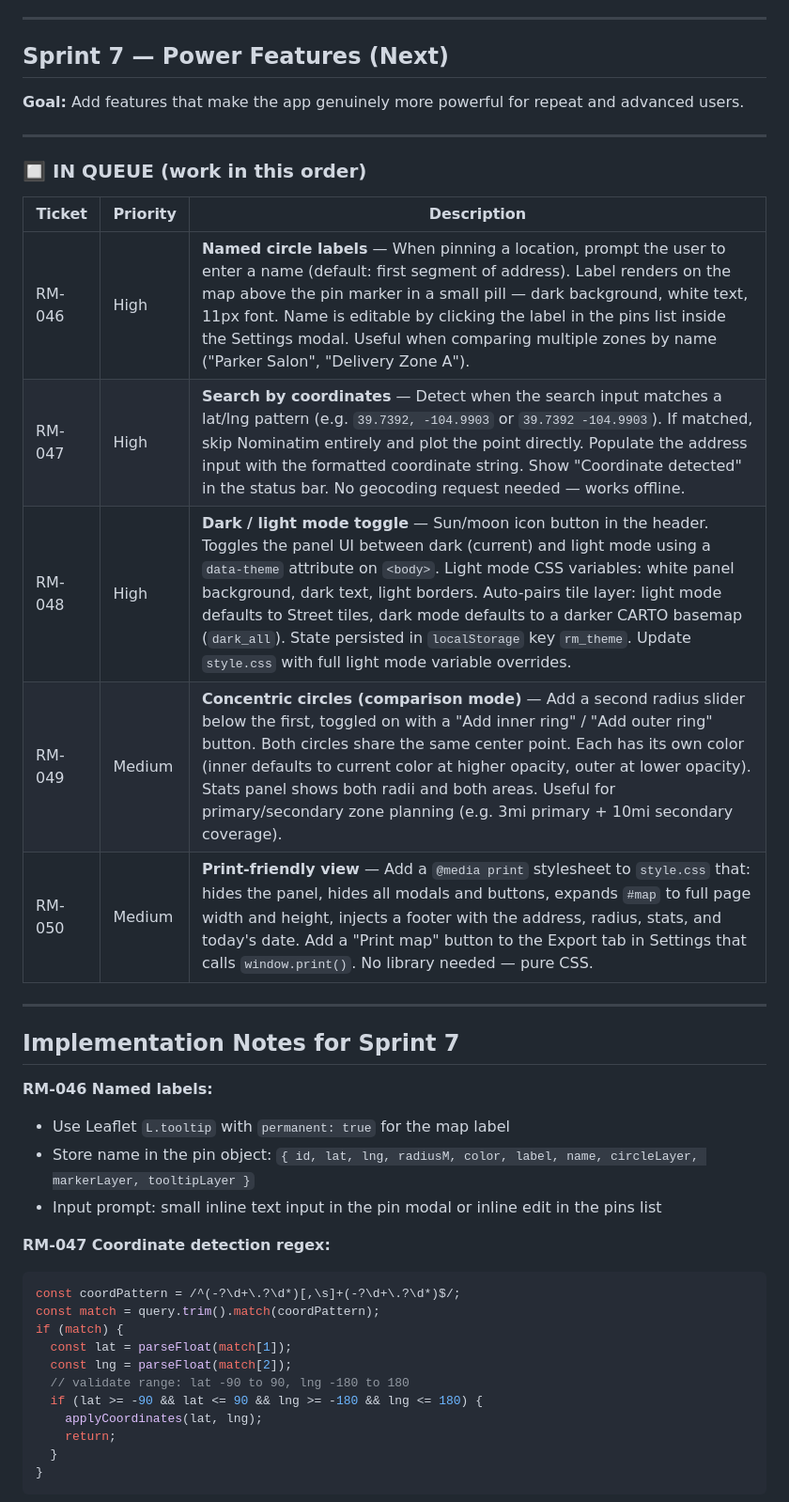
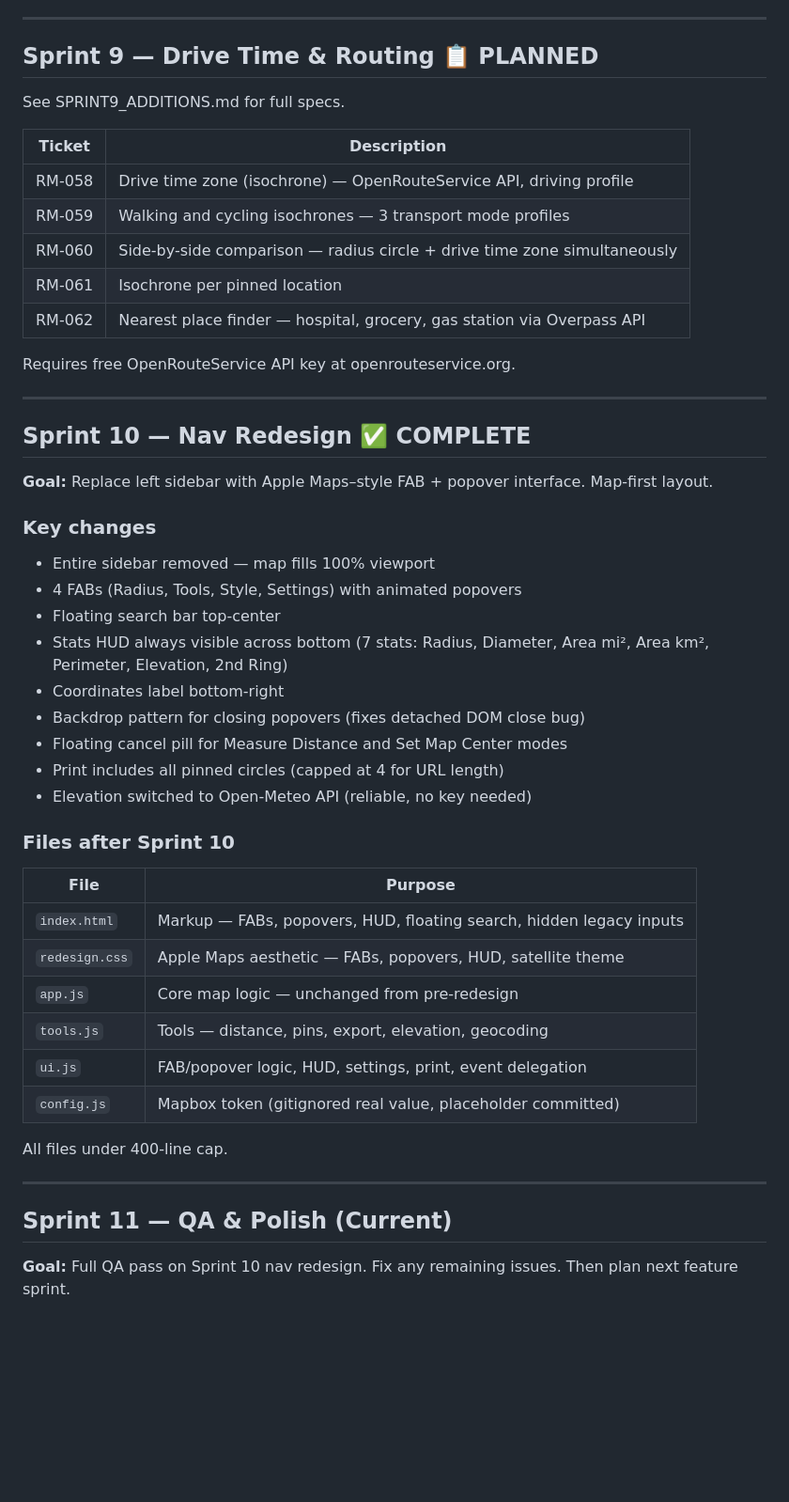
Before and after one commit to haystackz12/radius-map, a Markdown page: SPRINT.md, the part around one of its changes. Shown at 94% size. GitHub-like rendering; blank space fills up the shorter version.

Commit message:
docs: close Sprint 10, open Sprint 11 QA pass

````diff
--- a/SPRINT.md
+++ b/SPRINT.md
@@ -78,42 +60,49 @@ All 5 tickets + 1 refactor shipped. Panel smarter, search history, breadcrumb.
 
 ---
 
-## Sprint 7 — Power Features (Next)
-**Goal:** Add features that make the app genuinely more powerful for repeat and advanced users.
+## Sprint 9 — Drive Time & Routing 📋 PLANNED
+See SPRINT9_ADDITIONS.md for full specs.
+
+| Ticket | Description |
+|---|---|
+| RM-058 | Drive time zone (isochrone) — OpenRouteService API, driving profile |
+| RM-059 | Walking and cycling isochrones — 3 transport mode profiles |
+| RM-060 | Side-by-side comparison — radius circle + drive time zone simultaneously |
+| RM-061 | Isochrone per pinned location |
+| RM-062 | Nearest place finder — hospital, grocery, gas station via Overpass API |
+
+Requires free OpenRouteService API key at openrouteservice.org.
 
 ---
 
-### 🔲 IN QUEUE (work in this order)
+## Sprint 10 — Nav Redesign ✅ COMPLETE
+**Goal:** Replace left sidebar with Apple Maps–style FAB + popover interface. Map-first layout.
 
-| Ticket | Priority | Description |
-|---|---|---|
-| RM-046 | High | **Named circle labels** — When pinning a location, prompt the user to enter a name (default: first segment of address). Label renders on the map above the pin marker in a small pill — dark background, white text, 11px font. Name is editable by clicking the label in the pins list inside the Settings modal. Useful when comparing multiple zones by name ("Parker Salon", "Delivery Zone A"). |
-| RM-047 | High | **Search by coordinates** — Detect when the search input matches a lat/lng pattern (e.g. `39.7392, -104.9903` or `39.7392 -104.9903`). If matched, skip Nominatim entirely and plot the point directly. Populate the address input with the formatted coordinate string. Show "Coordinate detected" in the status bar. No geocoding request needed — works offline. |
-| RM-048 | High | **Dark / light mode toggle** — Sun/moon icon button in the header. Toggles the panel UI between dark (current) and light mode using a `data-theme` attribute on `<body>`. Light mode CSS variables: white panel background, dark text, light borders. Auto-pairs tile layer: light mode defaults to Street tiles, dark mode defaults to a darker CARTO basemap (`dark_all`). State persisted in `localStorage` key `rm_theme`. Update `style.css` with full light mode variable overrides. |
-| RM-049 | Medium | **Concentric circles (comparison mode)** — Add a second radius slider below the first, toggled on with a "Add inner ring" / "Add outer ring" button. Both circles share the same center point. Each has its own color (inner defaults to current color at higher opacity, outer at lower opacity). Stats panel shows both radii and both areas. Useful for primary/secondary zone planning (e.g. 3mi primary + 10mi secondary coverage). |
-| RM-050 | Medium | **Print-friendly view** — Add a `@media print` stylesheet to `style.css` that: hides the panel, hides all modals and buttons, expands `#map` to full page width and height, injects a footer with the address, radius, stats, and today's date. Add a "Print map" button to the Export tab in Settings that calls `window.print()`. No library needed — pure CSS. |
+### Key changes
+- Entire sidebar removed — map fills 100% viewport
+- 4 FABs (Radius, Tools, Style, Settings) with animated popovers
+- Floating search bar top-center
+- Stats HUD always visible across bottom (7 stats: Radius, Diameter, Area mi², Area km², Perimeter, Elevation, 2nd Ring)
+- Coordinates label bottom-right
+- Backdrop pattern for closing popovers (fixes detached DOM close bug)
+- Floating cancel pill for Measure Distance and Set Map Center modes
+- Print includes all pinned circles (capped at 4 for URL length)
+- Elevation switched to Open-Meteo API (reliable, no key needed)
+
+### Files after Sprint 10
+| File | Purpose |
+|---|---|
+| `index.html` | Markup — FABs, popovers, HUD, floating search, hidden legacy inputs |
+| `redesign.css` | Apple Maps aesthetic — FABs, popovers, HUD, satellite theme |
+| `app.js` | Core map logic — unchanged from pre-redesign |
+| `tools.js` | Tools — distance, pins, export, elevation, geocoding |
+| `ui.js` | FAB/popover logic, HUD, settings, print, event delegation |
+| `config.js` | Mapbox token (gitignored real value, placeholder committed) |
+
+All files under 400-line cap.
 
 ---
 
-## Implementation Notes for Sprint 7
+## Sprint 11 — QA & Polish (Current)
+**Goal:** Full QA pass on Sprint 10 nav redesign. Fix any remaining issues. Then plan next feature sprint.
 
-**RM-046 Named labels:**
-- Use Leaflet `L.tooltip` with `permanent: true` for the map label
-- Store name in the pin object: `{ id, lat, lng, radiusM, color, label, name, circleLayer, markerLayer, tooltipLayer }`
-- Input prompt: small inline text input in the pin modal or inline edit in the pins list
-
-**RM-047 Coordinate detection regex:**
-```javascript
-const coordPattern = /^(-?\d+\.?\d*)[,\s]+(-?\d+\.?\d*)$/;
-const match = query.trim().match(coordPattern);
-if (match) {
-  const lat = parseFloat(match[1]);
-  const lng = parseFloat(match[2]);
-  // validate range: lat -90 to 90, lng -180 to 180
-  if (lat >= -90 && lat <= 90 && lng >= -180 && lng <= 180) {
-    applyCoordinates(lat, lng);
-    return;
-  }
-}
-```
-
````
Also changed, not shown: other parts of SPRINT.md (+47 -66 lines), NEXT_SESSION.md (+99 -65 lines).
